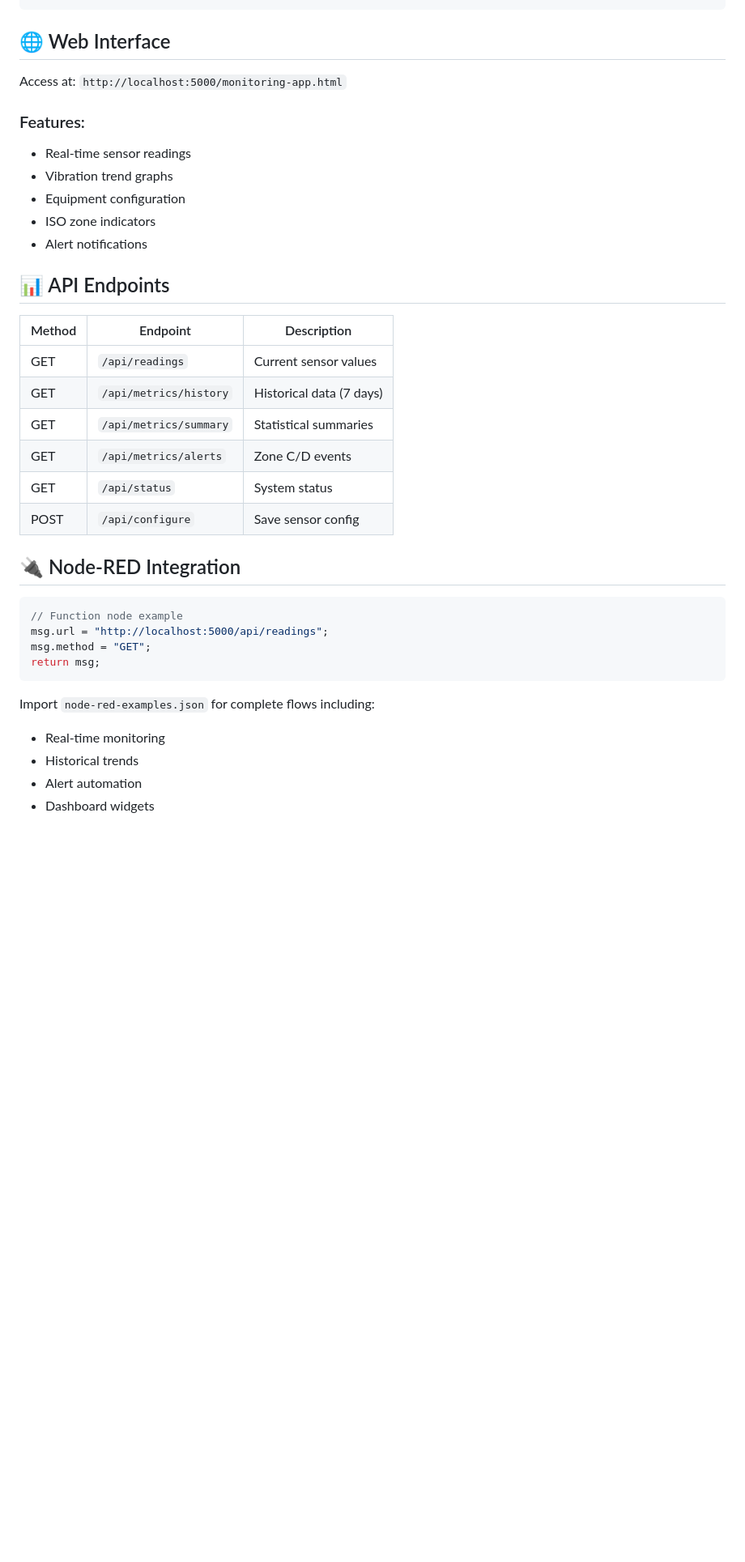
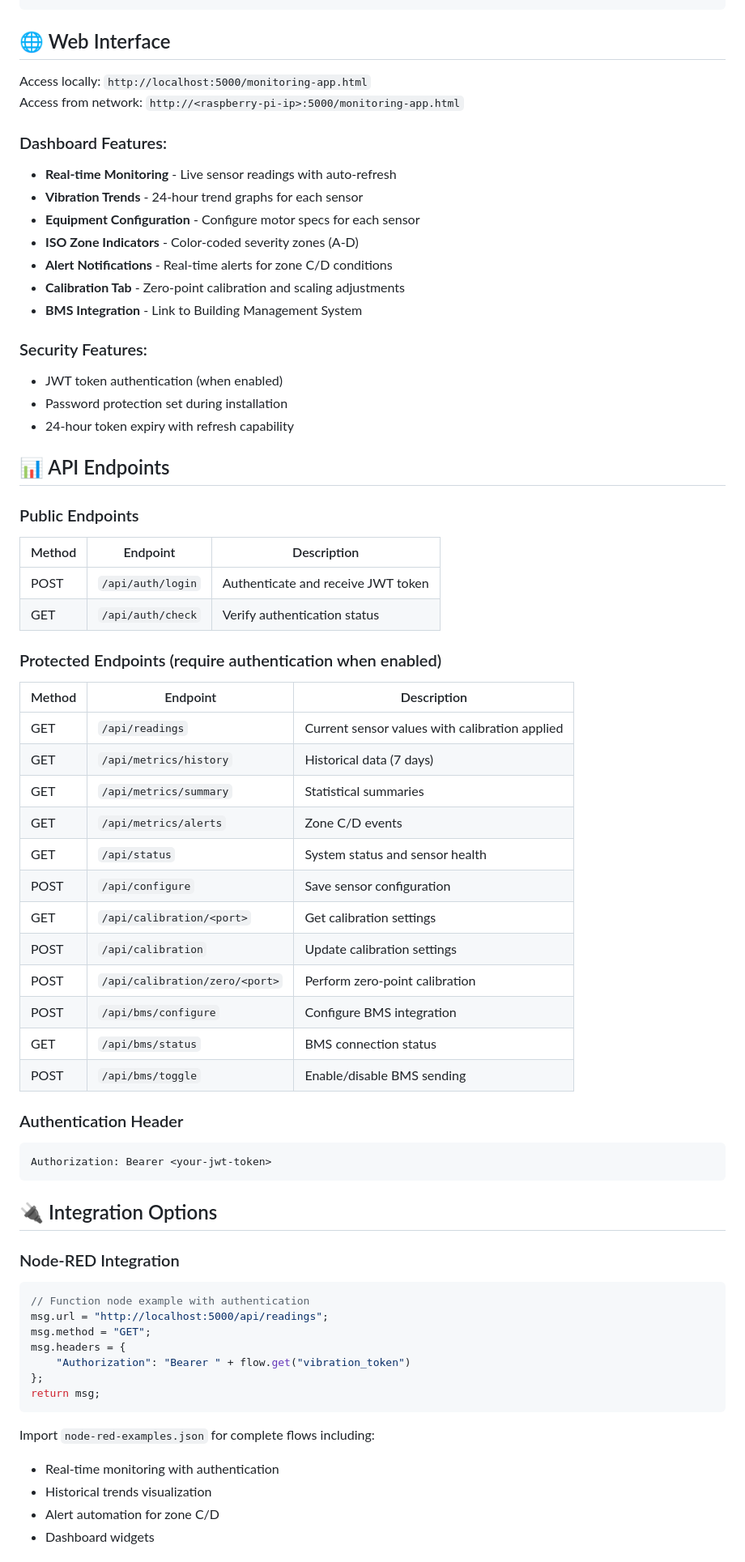
Before and after one commit to AutomataControls/IS0-10816-Vibration-Sensor, a Markdown page: README.md, the part around one of its changes. Shown at 81% size. Rendered like a GitHub page; blank space fills up the shorter version.

````diff
--- a/README.md
+++ b/README.md
@@ -69,37 +87,67 @@ IS0-10816-Vibration-Sensor/
 
 ## 🌐 Web Interface
 
-Access at: `http://localhost:5000/monitoring-app.html`
+Access locally: `http://localhost:5000/monitoring-app.html`
+Access from network: `http://<raspberry-pi-ip>:5000/monitoring-app.html`
 
-### Features:
-- Real-time sensor readings
-- Vibration trend graphs
-- Equipment configuration
-- ISO zone indicators
-- Alert notifications
+### Dashboard Features:
+- **Real-time Monitoring** - Live sensor readings with auto-refresh
+- **Vibration Trends** - 24-hour trend graphs for each sensor
+- **Equipment Configuration** - Configure motor specs for each sensor
+- **ISO Zone Indicators** - Color-coded severity zones (A-D)
+- **Alert Notifications** - Real-time alerts for zone C/D conditions
+- **Calibration Tab** - Zero-point calibration and scaling adjustments
+- **BMS Integration** - Link to Building Management System
+
+### Security Features:
+- JWT token authentication (when enabled)
+- Password protection set during installation
+- 24-hour token expiry with refresh capability
 
 ## 📊 API Endpoints
 
+### Public Endpoints
 | Method | Endpoint | Description |
 |--------|----------|-------------|
-| GET | `/api/readings` | Current sensor values |
+| POST | `/api/auth/login` | Authenticate and receive JWT token |
+| GET | `/api/auth/check` | Verify authentication status |
+
+### Protected Endpoints (require authentication when enabled)
+| Method | Endpoint | Description |
+|--------|----------|-------------|
+| GET | `/api/readings` | Current sensor values with calibration applied |
 | GET | `/api/metrics/history` | Historical data (7 days) |
 | GET | `/api/metrics/summary` | Statistical summaries |
 | GET | `/api/metrics/alerts` | Zone C/D events |
-| GET | `/api/status` | System status |
-| POST | `/api/configure` | Save sensor config |
+| GET | `/api/status` | System status and sensor health |
+| POST | `/api/configure` | Save sensor configuration |
+| GET | `/api/calibration/<port>` | Get calibration settings |
+| POST | `/api/calibration` | Update calibration settings |
+| POST | `/api/calibration/zero/<port>` | Perform zero-point calibration |
+| POST | `/api/bms/configure` | Configure BMS integration |
+| GET | `/api/bms/status` | BMS connection status |
+| POST | `/api/bms/toggle` | Enable/disable BMS sending |
 
-## 🔌 Node-RED Integration
+### Authentication Header
+```
+Authorization: Bearer <your-jwt-token>
+```
 
+## 🔌 Integration Options
+
+### Node-RED Integration
 ```javascript
-// Function node example
+// Function node example with authentication
 msg.url = "http://localhost:5000/api/readings";
 msg.method = "GET";
+msg.headers = {
+    "Authorization": "Bearer " + flow.get("vibration_token")
+};
 return msg;
 ```
 
 Import `node-red-examples.json` for complete flows including:
-- Real-time monitoring
-- Historical trends
-- Alert automation
+- Real-time monitoring with authentication
+- Historical trends visualization
+- Alert automation for zone C/D
 - Dashboard widgets
````
Also changed, not shown: other parts of README.md (+99 -10 lines).
